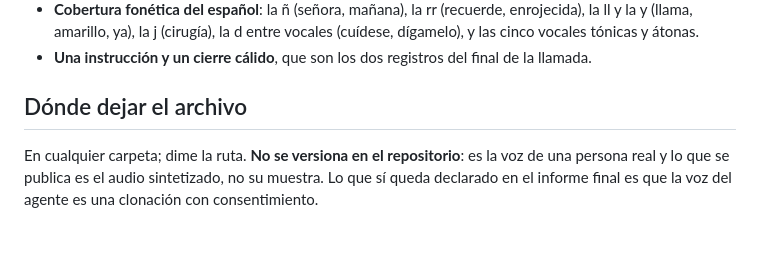
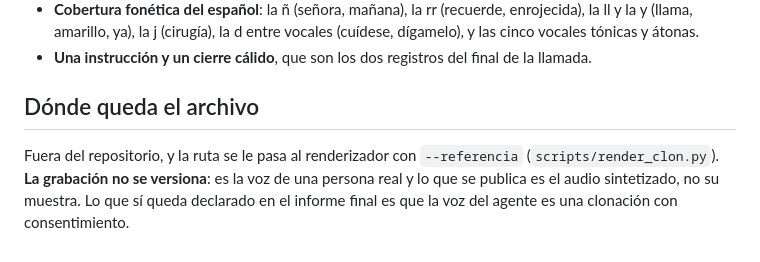
Before and after one commit to JuanMCanchala/centinela, a Markdown page: eval/guion_referencia_voz.md, the part around the change. Rendered like a GitHub page.

Commit message:
El guion de la voz de referencia describe donde queda el archivo, no lo pide
Decia "en cualquier carpeta; dime la ruta", que es una frase dirigida a alguien y no
documentacion. La ruta se le pasa al renderizador con `--referencia`, y eso es lo
que hay que decir.

```diff
--- a/eval/guion_referencia_voz.md
+++ b/eval/guion_referencia_voz.md
@@ -55,8 +55,9 @@ No es un texto cualquiera. Cubre lo que la voz clonada tiene que poder hacer:
   y las cinco vocales tónicas y átonas.
 - **Una instrucción y un cierre cálido**, que son los dos registros del final de la llamada.
 
-## Dónde dejar el archivo
+## Dónde queda el archivo
 
-En cualquier carpeta; dime la ruta. **No se versiona en el repositorio**: es la voz de una
-persona real y lo que se publica es el audio sintetizado, no su muestra. Lo que sí queda
-declarado en el informe final es que la voz del agente es una clonación con consentimiento.
+Fuera del repositorio, y la ruta se le pasa al renderizador con `--referencia`
+(`scripts/render_clon.py`). **La grabación no se versiona**: es la voz de una persona real y
+lo que se publica es el audio sintetizado, no su muestra. Lo que sí queda declarado en el
+informe final es que la voz del agente es una clonación con consentimiento.
```
